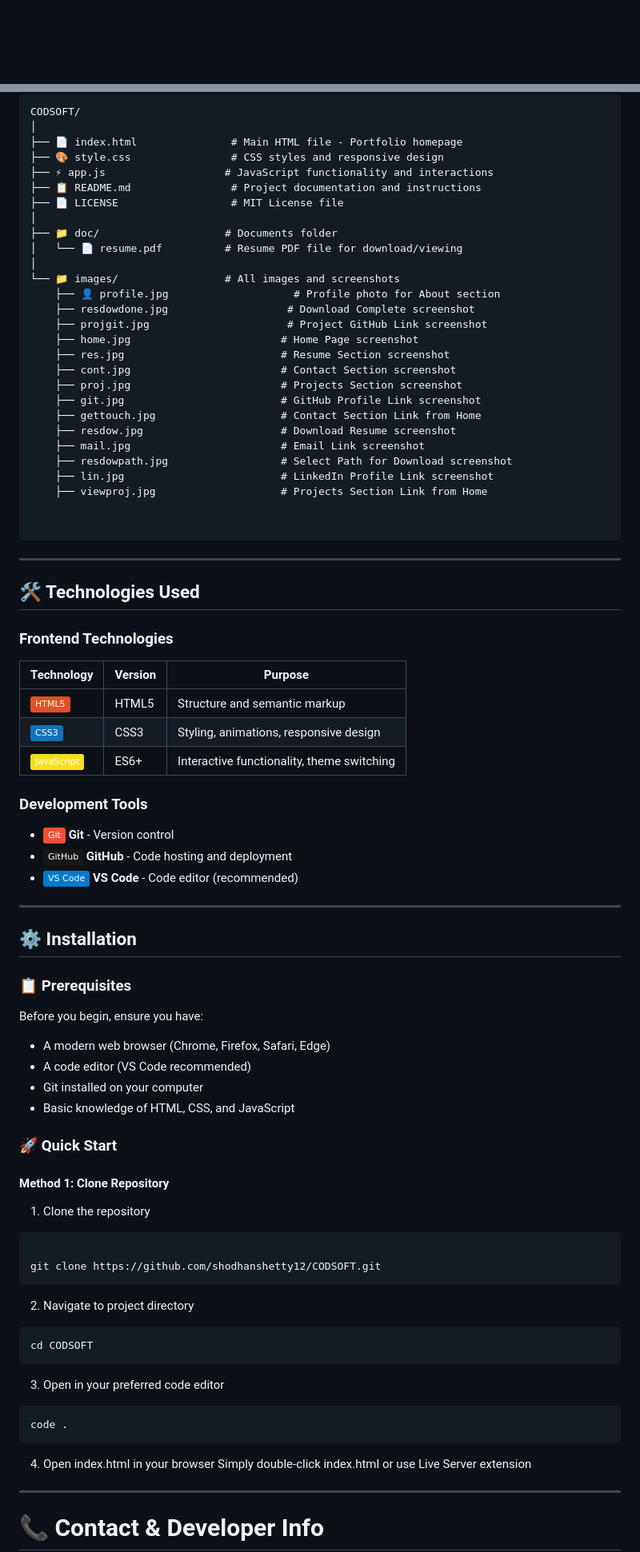
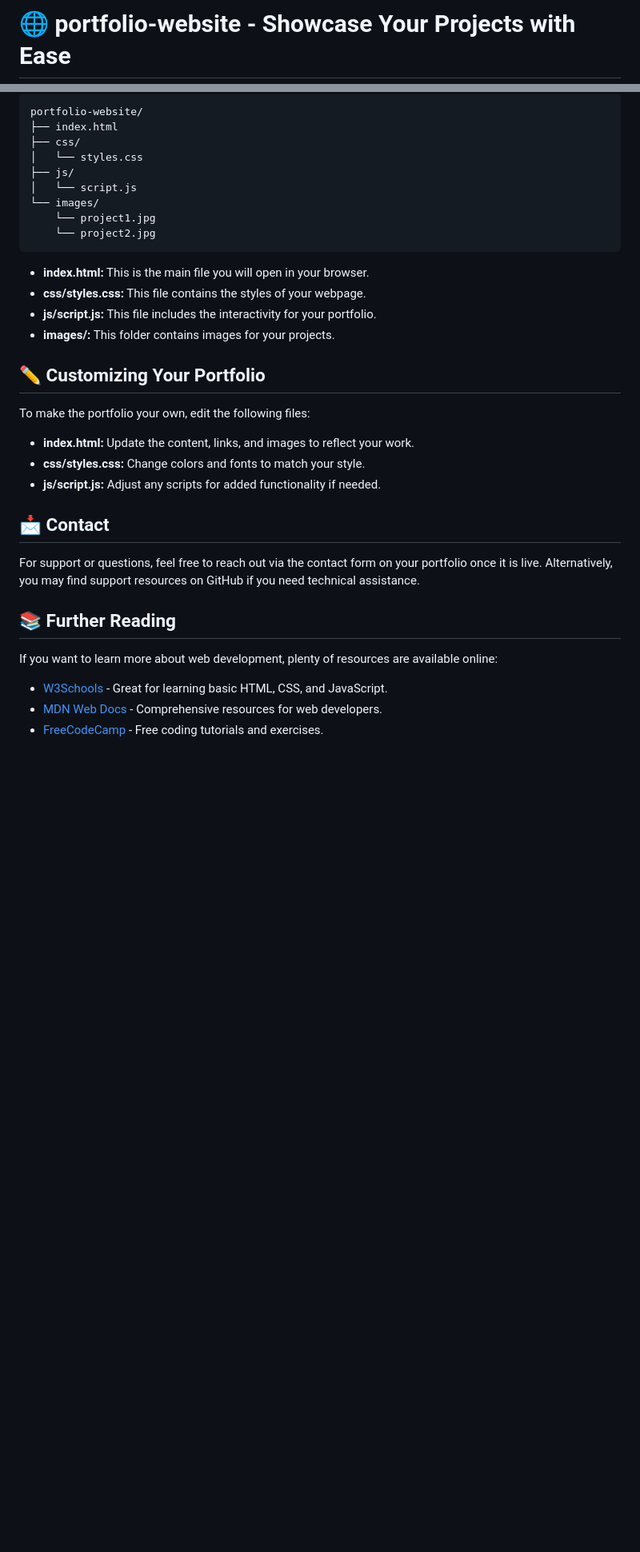
Before and after one commit to jav1-23/portfolio-website, a Markdown page: README.md, 2 parts joined by grey strips. Shown at 80% size. Drawn GitHub-style; badges without logos; blank space fills up the shorter version.

````diff
--- a/README.md
+++ b/README.md
@@ -1 +1,2 @@
+# 🌐 portfolio-website - Showcase Your Projects with Ease
 
@@ -75,83 +34,35 @@ This is a **personal portfolio website** created as part of the **CODSOFT Web De
 
 ```
-CODSOFT/
-│
-├── 📄 index.html               # Main HTML file - Portfolio homepage
-├── 🎨 style.css                # CSS styles and responsive design
-├── ⚡ app.js                   # JavaScript functionality and interactions
-├── 📋 README.md                # Project documentation and instructions
-├── 📄 LICENSE                  # MIT License file
-│
-├── 📁 doc/                    # Documents folder
-│   └── 📄 resume.pdf          # Resume PDF file for download/viewing
-│
-└── 📁 images/                 # All images and screenshots
-    ├── 👤 profile.jpg                    # Profile photo for About section
-    ├── resdowdone.jpg                   # Download Complete screenshot
-    ├── projgit.jpg                      # Project GitHub Link screenshot
-    ├── home.jpg                        # Home Page screenshot
-    ├── res.jpg                         # Resume Section screenshot
-    ├── cont.jpg                        # Contact Section screenshot
-    ├── proj.jpg                        # Projects Section screenshot
-    ├── git.jpg                         # GitHub Profile Link screenshot
-    ├── gettouch.jpg                    # Contact Section Link from Home
-    ├── resdow.jpg                      # Download Resume screenshot
-    ├── mail.jpg                        # Email Link screenshot
-    ├── resdowpath.jpg                  # Select Path for Download screenshot
-    ├── lin.jpg                         # LinkedIn Profile Link screenshot
-    ├── viewproj.jpg                    # Projects Section Link from Home
-
-
+portfolio-website/
+├── index.html
+├── css/
+│   └── styles.css
+├── js/
+│   └── script.js
+└── images/
+    └── project1.jpg
+    └── project2.jpg
 ```
 
+- **index.html:** This is the main file you will open in your browser.
+- **css/styles.css:** This file contains the styles of your webpage.
+- **js/script.js:** This file includes the interactivity for your portfolio.
+- **images/:** This folder contains images for your projects.
 
----
+## ✏️ Customizing Your Portfolio
+To make the portfolio your own, edit the following files:
 
-## 🛠️ Technologies Used
+- **index.html:** Update the content, links, and images to reflect your work.
+- **css/styles.css:** Change colors and fonts to match your style.
+- **js/script.js:** Adjust any scripts for added functionality if needed.
 
-### **Frontend Technologies**
-| Technology | Version | Purpose |
-|-----------|---------|---------|
-| ![HTML5](https://img.shields.io/badge/HTML5-E34F26?style=flat&logo=html5&logoColor=white) | HTML5 | Structure and semantic markup |
-| ![CSS3](https://img.shields.io/badge/CSS3-1572B6?style=flat&logo=css3&logoColor=white) | CSS3 | Styling, animations, responsive design |
-| ![JavaScript](https://img.shields.io/badge/JavaScript-F7DF1E?style=flat&logo=javascript&logoColor=black) | ES6+ | Interactive functionality, theme switching |
+## 📩 Contact
+For support or questions, feel free to reach out via the contact form on your portfolio once it is live. Alternatively, you may find support resources on GitHub if you need technical assistance.
 
-### **Development Tools**
-- ![Git](https://img.shields.io/badge/Git-F05032?style=flat&logo=git&logoColor=white) **Git** - Version control
-- ![GitHub](https://img.shields.io/badge/GitHub-181717?style=flat&logo=github&logoColor=white) **GitHub** - Code hosting and deployment
-- ![VS Code](https://img.shields.io/badge/VS%20Code-007ACC?style=flat&logo=visual-studio-code&logoColor=white) **VS Code** - Code editor (recommended)
+## 📚 Further Reading
+If you want to learn more about web development, plenty of resources are available online:
 
----
+- [W3Schools](https://www.w3schools.com/) - Great for learning basic HTML, CSS, and JavaScript.
+- [MDN Web Docs](https://developer.mozilla.org/) - Comprehensive resources for web developers.
+- [FreeCodeCamp](https://www.freecodecamp.org/) - Free coding tutorials and exercises.
 
-## ⚙️ Installation
-
-### 📋 **Prerequisites**
-Before you begin, ensure you have:
--  A modern web browser (Chrome, Firefox, Safari, Edge)
--  A code editor (VS Code recommended)
--  Git installed on your computer
--  Basic knowledge of HTML, CSS, and JavaScript
-
-### 🚀 **Quick Start**
-
-#### **Method 1: Clone Repository**
- 1. Clone the repository
-```
-
-git clone https://github.com/shodhanshetty12/CODSOFT.git
-```
-
- 2. Navigate to project directory
-```
-cd CODSOFT
-```
-
- 3. Open in your preferred code editor
-```
-code .
-```
- 4. Open index.html in your browser
-    Simply double-click index.html or use Live Server extension
----
-# 📞 Contact & Developer Info
-
````
Also changed, not shown: other parts of README.md (+25 -153 lines).
